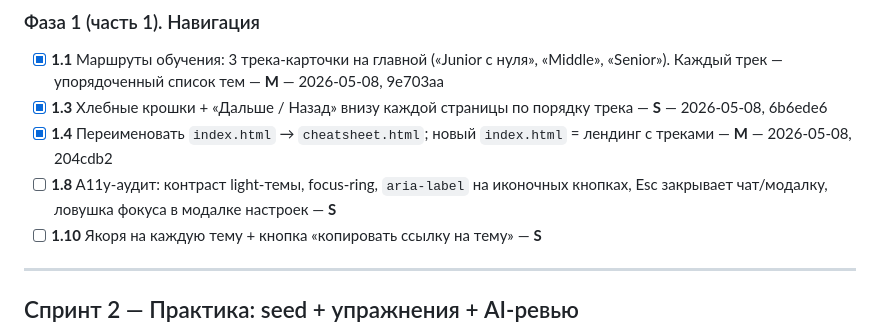
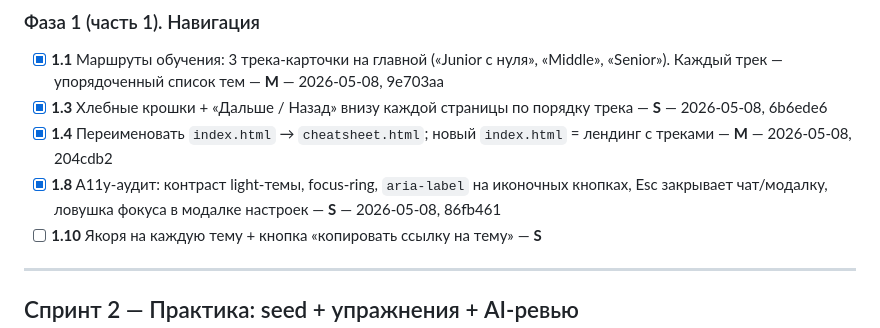
Before and after one commit to kimci621/psql-tutor, a Markdown page: ROADMAP.md, the part around the change. GitHub-like rendering.

Commit message:
roadmap 1.8: mark done in ROADMAP

```diff
--- a/ROADMAP.md
+++ b/ROADMAP.md
@@ -24,7 +24,7 @@
 - [x] **1.1** Маршруты обучения: 3 трека-карточки на главной («Junior с нуля», «Middle», «Senior»). Каждый трек — упорядоченный список тем — **M** — 2026-05-08, 9e703aa
 - [x] **1.3** Хлебные крошки + «Дальше / Назад» внизу каждой страницы по порядку трека — **S** — 2026-05-08, 6b6ede6
 - [x] **1.4** Переименовать `index.html` → `cheatsheet.html`; новый `index.html` = лендинг с треками — **M** — 2026-05-08, 204cdb2
-- [ ] **1.8** A11y-аудит: контраст light-темы, focus-ring, `aria-label` на иконочных кнопках, Esc закрывает чат/модалку, ловушка фокуса в модалке настроек — **S**
+- [x] **1.8** A11y-аудит: контраст light-темы, focus-ring, `aria-label` на иконочных кнопках, Esc закрывает чат/модалку, ловушка фокуса в модалке настроек — **S** — 2026-05-08, 86fb461
 - [ ] **1.10** Якоря на каждую тему + кнопка «копировать ссылку на тему» — **S**
 
 ---
```
